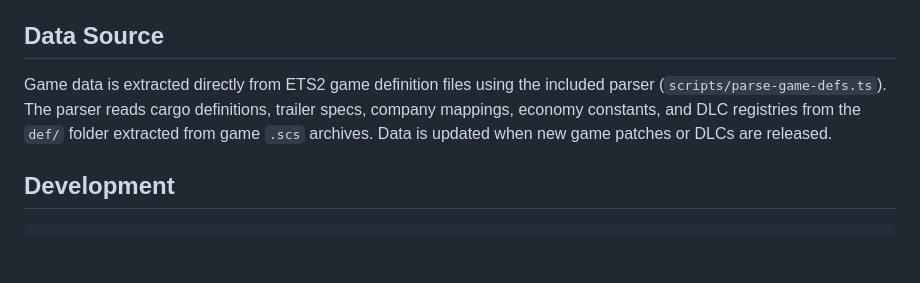
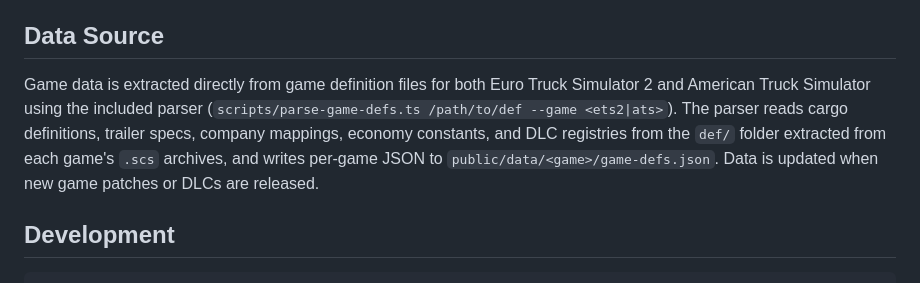
Before and after one commit to AlexOQ/trucker, a Markdown page: README.md, the part around the change. Drawn GitHub-style; blank space fills up the shorter version.

Commit message:
docs(readme): rewrite Data Source paragraph for dual-game pipeline

```diff
--- a/README.md
+++ b/README.md
@@ -78,7 +78,7 @@ For more detail on the algorithm and game mechanics, see [docs/ALGORITHM-NOTES.m
 
 ## Data Source
 
-Game data is extracted directly from ETS2 game definition files using the included parser (`scripts/parse-game-defs.ts`). The parser reads cargo definitions, trailer specs, company mappings, economy constants, and DLC registries from the `def/` folder extracted from game `.scs` archives. Data is updated when new game patches or DLCs are released.
+Game data is extracted directly from game definition files for both Euro Truck Simulator 2 and American Truck Simulator using the included parser (`scripts/parse-game-defs.ts /path/to/def --game <ets2|ats>`). The parser reads cargo definitions, trailer specs, company mappings, economy constants, and DLC registries from the `def/` folder extracted from each game's `.scs` archives, and writes per-game JSON to `public/data/<game>/game-defs.json`. Data is updated when new game patches or DLCs are released.
 
 ## Development
 
```
